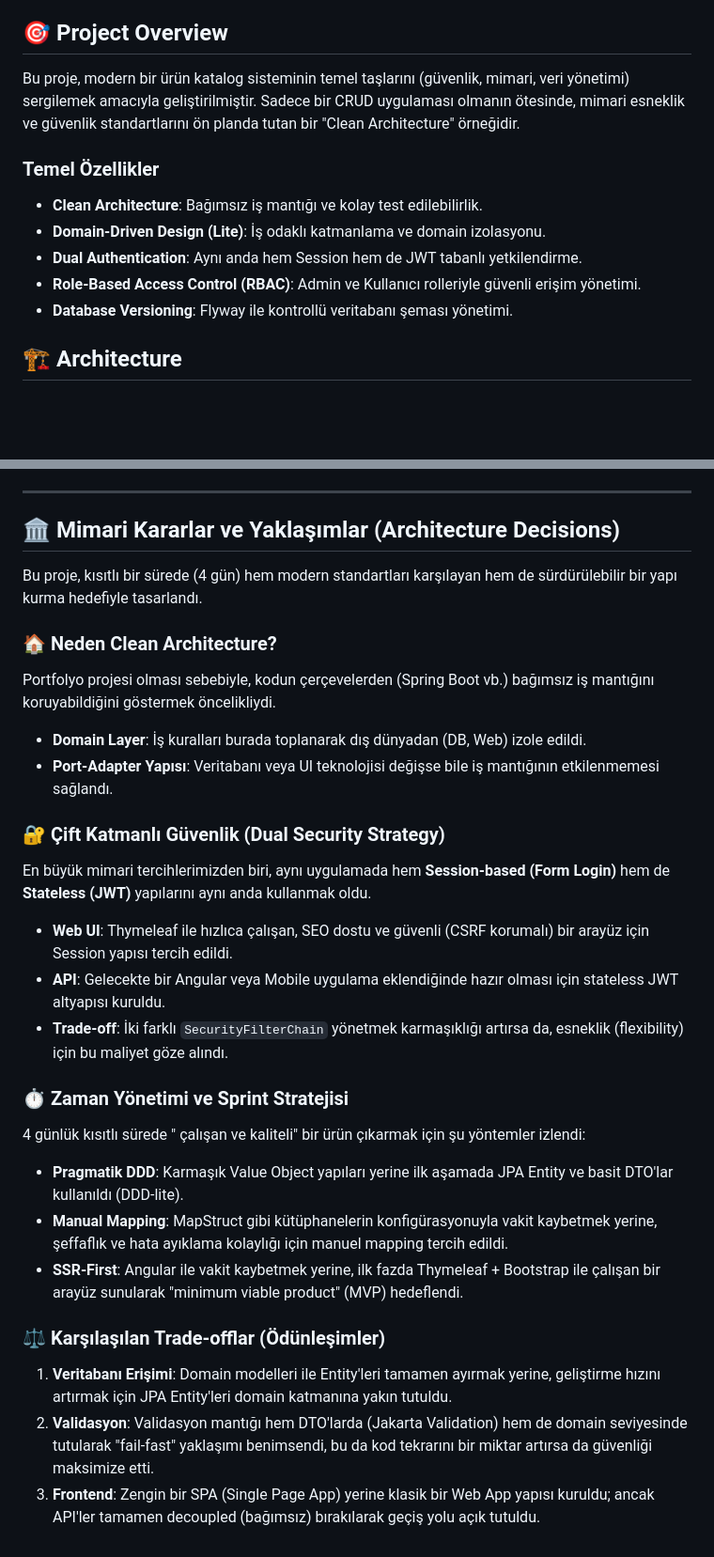
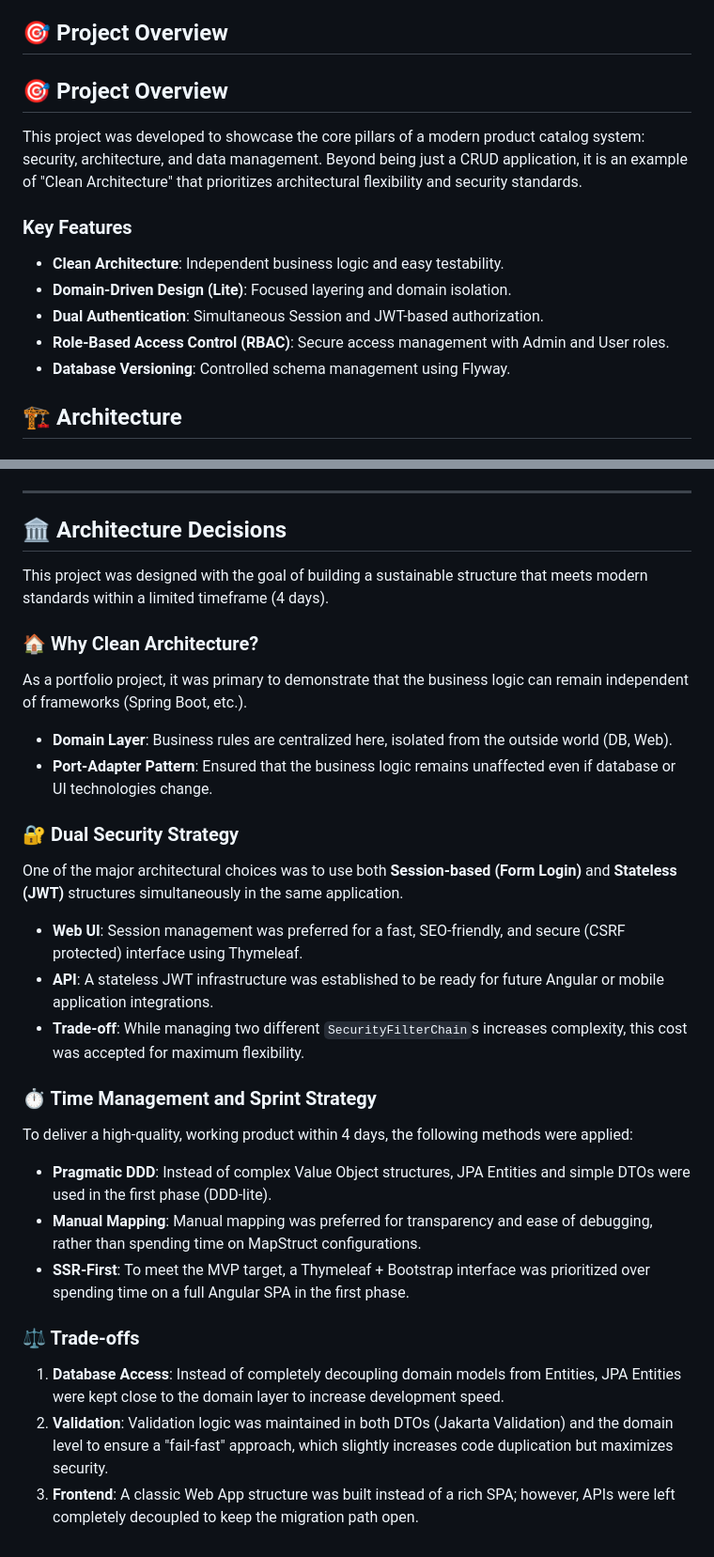
Before and after one commit to DaghanEmre/catalog-app, a Markdown page: README.md, 2 parts joined by grey strips. Shown at 94% size. Rendered like a GitHub page; blank space fills up the shorter version.

Commit message:
Docs: Complete translation of README.md to English

```diff
--- a/README.md
+++ b/README.md
@@ -7,14 +7,16 @@
 
 ## 🎯 Project Overview
 
-Bu proje, modern bir ürün katalog sisteminin temel taşlarını (güvenlik, mimari, veri yönetimi) sergilemek amacıyla geliştirilmiştir. Sadece bir CRUD uygulaması olmanın ötesinde, mimari esneklik ve güvenlik standartlarını ön planda tutan bir "Clean Architecture" örneğidir.
+## 🎯 Project Overview
 
-### Temel Özellikler
-- **Clean Architecture**: Bağımsız iş mantığı ve kolay test edilebilirlik.
-- **Domain-Driven Design (Lite)**: İş odaklı katmanlama ve domain izolasyonu.
-- **Dual Authentication**: Aynı anda hem Session hem de JWT tabanlı yetkilendirme.
-- **Role-Based Access Control (RBAC)**: Admin ve Kullanıcı rolleriyle güvenli erişim yönetimi.
-- **Database Versioning**: Flyway ile kontrollü veritabanı şeması yönetimi.
+This project was developed to showcase the core pillars of a modern product catalog system: security, architecture, and data management. Beyond being just a CRUD application, it is an example of "Clean Architecture" that prioritizes architectural flexibility and security standards.
+
+### Key Features
+- **Clean Architecture**: Independent business logic and easy testability.
+- **Domain-Driven Design (Lite)**: Focused layering and domain isolation.
+- **Dual Authentication**: Simultaneous Session and JWT-based authorization.
+- **Role-Based Access Control (RBAC)**: Secure access management with Admin and User roles.
+- **Database Versioning**: Controlled schema management using Flyway.
 
 ## 🏗️ Architecture
 
@@ -176,28 +178,28 @@ To use the `deploy.yml` workflow, add the following secrets to your GitHub repos
 
 ---
 
-## 🏛️ Mimari Kararlar ve Yaklaşımlar (Architecture Decisions)
+## 🏛️ Architecture Decisions
 
-Bu proje, kısıtlı bir sürede (4 gün) hem modern standartları karşılayan hem de sürdürülebilir bir yapı kurma hedefiyle tasarlandı.
+This project was designed with the goal of building a sustainable structure that meets modern standards within a limited timeframe (4 days).
 
-### 🏠 Neden Clean Architecture?
-Portfolyo projesi olması sebebiyle, kodun çerçevelerden (Spring Boot vb.) bağımsız iş mantığını koruyabildiğini göstermek öncelikliydi.
-- **Domain Layer**: İş kuralları burada toplanarak dış dünyadan (DB, Web) izole edildi.
-- **Port-Adapter Yapısı**: Veritabanı veya UI teknolojisi değişse bile iş mantığının etkilenmemesi sağlandı.
+### 🏠 Why Clean Architecture?
+As a portfolio project, it was primary to demonstrate that the business logic can remain independent of frameworks (Spring Boot, etc.).
+- **Domain Layer**: Business rules are centralized here, isolated from the outside world (DB, Web).
+- **Port-Adapter Pattern**: Ensured that the business logic remains unaffected even if database or UI technologies change.
 
-### 🔐 Çift Katmanlı Güvenlik (Dual Security Strategy)
-En büyük mimari tercihlerimizden biri, aynı uygulamada hem **Session-based (Form Login)** hem de **Stateless (JWT)** yapılarını aynı anda kullanmak oldu.
-- **Web UI**: Thymeleaf ile hızlıca çalışan, SEO dostu ve güvenli (CSRF korumalı) bir arayüz için Session yapısı tercih edildi.
-- **API**: Gelecekte bir Angular veya Mobile uygulama eklendiğinde hazır olması için stateless JWT altyapısı kuruldu.
-- **Trade-off**: İki farklı `SecurityFilterChain` yönetmek karmaşıklığı artırsa da, esneklik (flexibility) için bu maliyet göze alındı.
+### 🔐 Dual Security Strategy
+One of the major architectural choices was to use both **Session-based (Form Login)** and **Stateless (JWT)** structures simultaneously in the same application.
+- **Web UI**: Session management was preferred for a fast, SEO-friendly, and secure (CSRF protected) interface using Thymeleaf.
+- **API**: A stateless JWT infrastructure was established to be ready for future Angular or mobile application integrations.
+- **Trade-off**: While managing two different `SecurityFilterChain`s increases complexity, this cost was accepted for maximum flexibility.
 
-### ⏱️ Zaman Yönetimi ve Sprint Stratejisi
-4 günlük kısıtlı sürede " çalışan ve kaliteli" bir ürün çıkarmak için şu yöntemler izlendi:
-- **Pragmatik DDD**: Karmaşık Value Object yapıları yerine ilk aşamada JPA Entity ve basit DTO'lar kullanıldı (DDD-lite).
-- **Manual Mapping**: MapStruct gibi kütüphanelerin konfigürasyonuyla vakit kaybetmek yerine, şeffaflık ve hata ayıklama kolaylığı için manuel mapping tercih edildi.
-- **SSR-First**: Angular ile vakit kaybetmek yerine, ilk fazda Thymeleaf + Bootstrap ile çalışan bir arayüz sunularak "minimum viable product" (MVP) hedeflendi.
+### ⏱️ Time Management and Sprint Strategy
+To deliver a high-quality, working product within 4 days, the following methods were applied:
+- **Pragmatic DDD**: Instead of complex Value Object structures, JPA Entities and simple DTOs were used in the first phase (DDD-lite).
+- **Manual Mapping**: Manual mapping was preferred for transparency and ease of debugging, rather than spending time on MapStruct configurations.
+- **SSR-First**: To meet the MVP target, a Thymeleaf + Bootstrap interface was prioritized over spending time on a full Angular SPA in the first phase.
 
-### ⚖️ Karşılaşılan Trade-offlar (Ödünleşimler)
-1. **Veritabanı Erişimi**: Domain modelleri ile Entity'leri tamamen ayırmak yerine, geliştirme hızını artırmak için JPA Entity'leri domain katmanına yakın tutuldu.
-2. **Validasyon**: Validasyon mantığı hem DTO'larda (Jakarta Validation) hem de domain seviyesinde tutularak "fail-fast" yaklaşımı benimsendi, bu da kod tekrarını bir miktar artırsa da güvenliği maksimize etti.
-3. **Frontend**: Zengin bir SPA (Single Page App) yerine klasik bir Web App yapısı kuruldu; ancak API'ler tamamen decoupled (bağımsız) bırakılarak geçiş yolu açık tutuldu.
+### ⚖️ Trade-offs
+1. **Database Access**: Instead of completely decoupling domain models from Entities, JPA Entities were kept close to the domain layer to increase development speed.
+2. **Validation**: Validation logic was maintained in both DTOs (Jakarta Validation) and the domain level to ensure a "fail-fast" approach, which slightly increases code duplication but maximizes security.
+3. **Frontend**: A classic Web App structure was built instead of a rich SPA; however, APIs were left completely decoupled to keep the migration path open.
```
Also changed, not shown: other parts of README.md (+6 -6 lines).
